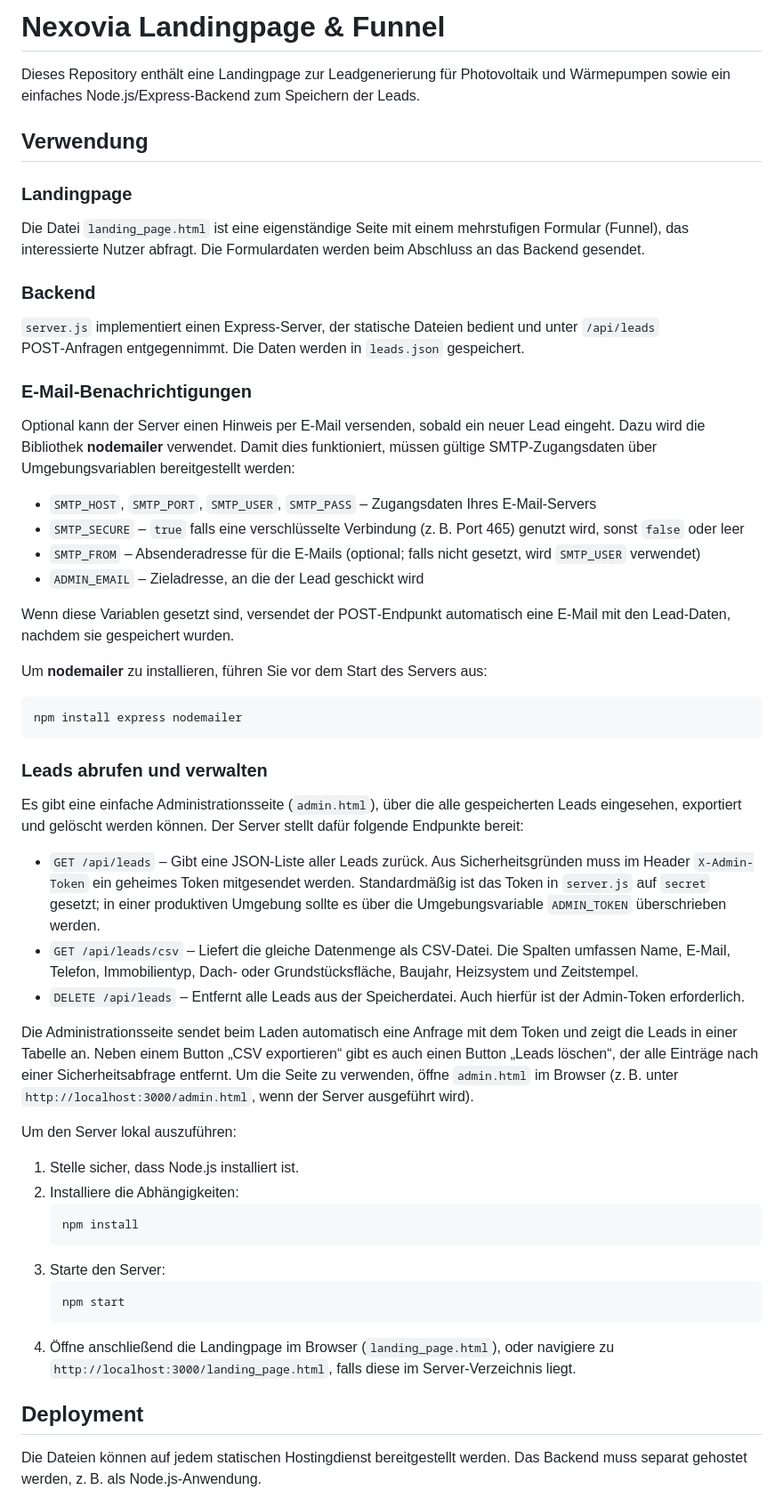
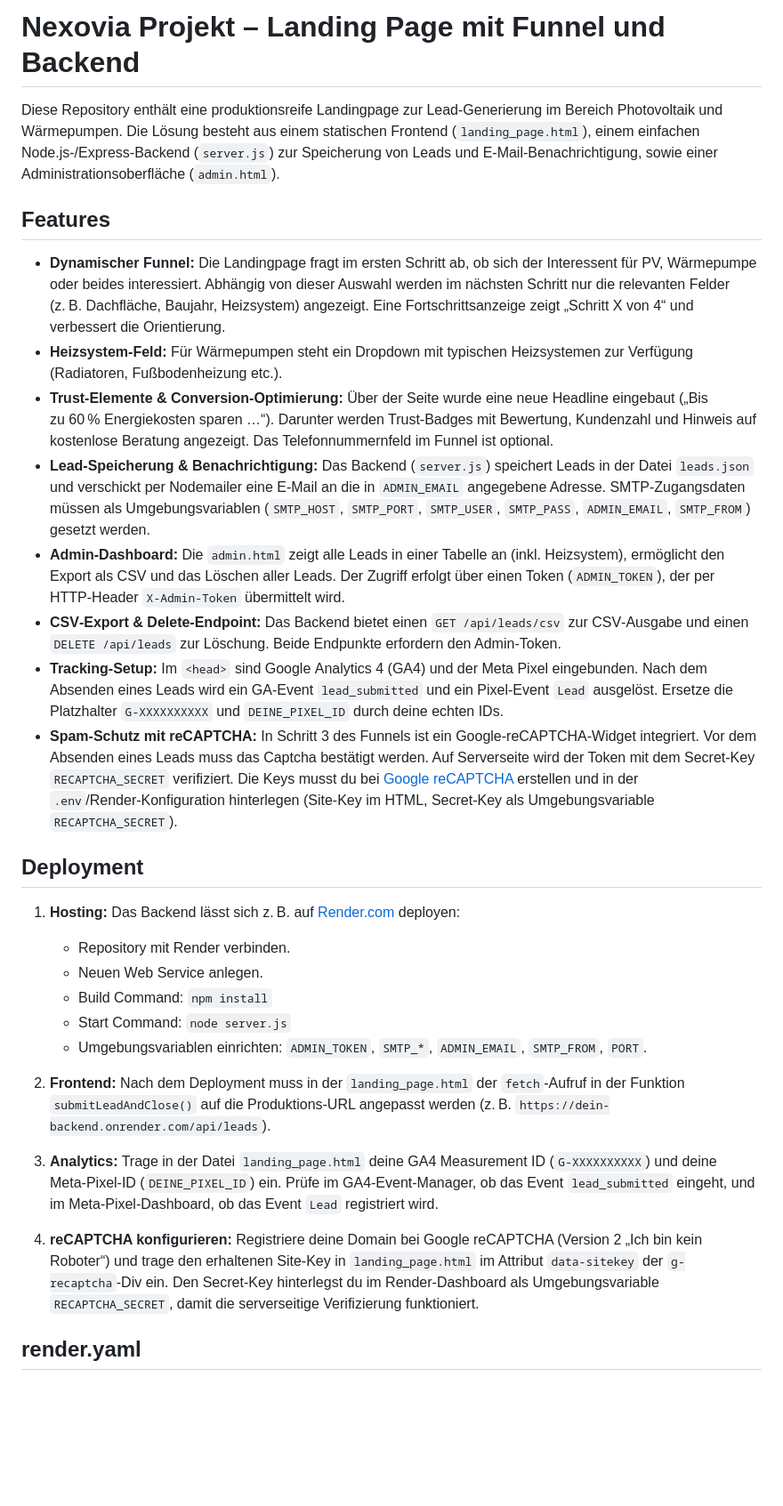
Before and after one commit to timoschreck/nexovia, a Markdown page: README.md, the part around one of its changes. Shown at 89% size. Rendered like a GitHub page; blank space fills up the shorter version.

Commit message:
Aktualisiere README.md mit reCAPTCHA- und Deployment-Anleitung
Erweitert die Dokumentation um Hinweise zur Integration von reCAPTCHA, zur Verwendung von Tracking-IDs, zur Render-Deployment-Konfiguration inklusive render.yaml und zu weiteren Verbesserungen im Protokoll.

````diff
--- a/README.md
+++ b/README.md
@@ -1,57 +1,32 @@
-# Nexovia Landingpage & Funnel
+# Nexovia Projekt – Landing Page mit Funnel und Backend
 
-Dieses Repository enthält eine Landingpage zur Leadgenerierung für Photovoltaik und Wärmepumpen sowie ein einfaches Node.js/Express-Backend zum Speichern der Leads.
+Diese Repository enthält eine produktionsreife Landingpage zur Lead‑Generierung im Bereich Photovoltaik und Wärmepumpen. Die Lösung besteht aus einem statischen Frontend (`landing_page.html`), einem einfachen Node.js‑/Express‑Backend (`server.js`) zur Speicherung von Leads und E‑Mail‑Benachrichtigung, sowie einer Administrationsoberfläche (`admin.html`).
 
-## Verwendung
+## Features
 
-### Landingpage
-
-Die Datei `landing_page.html` ist eine eigenständige Seite mit einem mehrstufigen Formular (Funnel), das interessierte Nutzer abfragt. Die Formulardaten werden beim Abschluss an das Backend gesendet.
-
-### Backend
-
-`server.js` implementiert einen Express‑Server, der statische Dateien bedient und unter `/api/leads` POST‑Anfragen entgegennimmt. Die Daten werden in `leads.json` gespeichert.
-
-### E-Mail-Benachrichtigungen
-
-Optional kann der Server einen Hinweis per E‑Mail versenden, sobald ein neuer Lead eingeht. Dazu wird die Bibliothek **nodemailer** verwendet. Damit dies funktioniert, müssen gültige SMTP‑Zugangsdaten über Umgebungsvariablen bereitgestellt werden:
-
-- `SMTP_HOST`, `SMTP_PORT`, `SMTP_USER`, `SMTP_PASS` – Zugangsdaten Ihres E‑Mail‑Servers
-- `SMTP_SECURE` – `true` falls eine verschlüsselte Verbindung (z. B. Port 465) genutzt wird, sonst `false` oder leer
-- `SMTP_FROM` – Absenderadresse für die E‑Mails (optional; falls nicht gesetzt, wird `SMTP_USER` verwendet)
-- `ADMIN_EMAIL` – Zieladresse, an die der Lead geschickt wird
-
-Wenn diese Variablen gesetzt sind, versendet der POST‑Endpunkt automatisch eine E‑Mail mit den Lead‑Daten, nachdem sie gespeichert wurden.
-
-Um **nodemailer** zu installieren, führen Sie vor dem Start des Servers aus:
-
-```bash
-npm install express nodemailer
-```
-
-### Leads abrufen und verwalten
-
-Es gibt eine einfache Administrationsseite (`admin.html`), über die alle gespeicherten Leads eingesehen, exportiert und gelöscht werden können. Der Server stellt dafür folgende Endpunkte bereit:
-
-* `GET /api/leads` – Gibt eine JSON‑Liste aller Leads zurück. Aus Sicherheitsgründen muss im Header `X-Admin-Token` ein geheimes Token mitgesendet werden. Standardmäßig ist das Token in `server.js` auf `secret` gesetzt; in einer produktiven Umgebung sollte es über die Umgebungsvariable `ADMIN_TOKEN` überschrieben werden.
-* `GET /api/leads/csv` – Liefert die gleiche Datenmenge als CSV‑Datei. Die Spalten umfassen Name, E‑Mail, Telefon, Immobilientyp, Dach- oder Grundstücksfläche, Baujahr, Heizsystem und Zeitstempel.
-* `DELETE /api/leads` – Entfernt alle Leads aus der Speicherdatei. Auch hierfür ist der Admin‑Token erforderlich.
-
-Die Administrationsseite sendet beim Laden automatisch eine Anfrage mit dem Token und zeigt die Leads in einer Tabelle an. Neben einem Button „CSV exportieren“ gibt es auch einen Button „Leads löschen“, der alle Einträge nach einer Sicherheitsabfrage entfernt. Um die Seite zu verwenden, öffne `admin.html` im Browser (z. B. unter `http://localhost:3000/admin.html`, wenn der Server ausgeführt wird).
-
-Um den Server lokal auszuführen:
-
-1. Stelle sicher, dass Node.js installiert ist.
-2. Installiere die Abhängigkeiten:
-   ```bash
-   npm install
-   ```
-3. Starte den Server:
-   ```bash
-   npm start
-   ```
-4. Öffne anschließend die Landingpage im Browser (`landing_page.html`), oder navigiere zu `http://localhost:3000/landing_page.html`, falls diese im Server‑Verzeichnis liegt.
+- **Dynamischer Funnel:** Die Landingpage fragt im ersten Schritt ab, ob sich der Interessent für PV, Wärmepumpe oder beides interessiert. Abhängig von dieser Auswahl werden im nächsten Schritt nur die relevanten Felder (z. B. Dachfläche, Baujahr, Heizsystem) angezeigt. Eine Fortschrittsanzeige zeigt „Schritt X von 4“ und verbessert die Orientierung.
+- **Heizsystem‑Feld:** Für Wärmepumpen steht ein Dropdown mit typischen Heizsystemen zur Verfügung (Radiatoren, Fußbodenheizung etc.).
+- **Trust‑Elemente & Conversion‑Optimierung:** Über der Seite wurde eine neue Headline eingebaut („Bis zu 60 % Energiekosten sparen …“). Darunter werden Trust‑Badges mit Bewertung, Kundenzahl und Hinweis auf kostenlose Beratung angezeigt. Das Telefonnummernfeld im Funnel ist optional.
+- **Lead‑Speicherung & Benachrichtigung:** Das Backend (`server.js`) speichert Leads in der Datei `leads.json` und verschickt per Nodemailer eine E‑Mail an die in `ADMIN_EMAIL` angegebene Adresse. SMTP‑Zugangsdaten müssen als Umgebungsvariablen (`SMTP_HOST`, `SMTP_PORT`, `SMTP_USER`, `SMTP_PASS`, `ADMIN_EMAIL`, `SMTP_FROM`) gesetzt werden.
+- **Admin‑Dashboard:** Die `admin.html` zeigt alle Leads in einer Tabelle an (inkl. Heizsystem), ermöglicht den Export als CSV und das Löschen aller Leads. Der Zugriff erfolgt über einen Token (`ADMIN_TOKEN`), der per HTTP‑Header `X‑Admin‑Token` übermittelt wird.
+- **CSV‑Export & Delete‑Endpoint:** Das Backend bietet einen `GET /api/leads/csv` zur CSV‑Ausgabe und einen `DELETE /api/leads` zur Löschung. Beide Endpunkte erfordern den Admin‑Token.
+- **Tracking‑Setup:** Im `<head>` sind Google Analytics 4 (GA4) und der Meta Pixel eingebunden. Nach dem Absenden eines Leads wird ein GA‑Event `lead_submitted` und ein Pixel‑Event `Lead` ausgelöst. Ersetze die Platzhalter `G‑XXXXXXXXXX` und `DEINE_PIXEL_ID` durch deine echten IDs.
+- **Spam‑Schutz mit reCAPTCHA:** In Schritt 3 des Funnels ist ein Google‑reCAPTCHA‑Widget integriert. Vor dem Absenden eines Leads muss das Captcha bestätigt werden. Auf Serverseite wird der Token mit dem Secret‑Key `RECAPTCHA_SECRET` verifiziert. Die Keys musst du bei [Google reCAPTCHA](https://www.google.com/recaptcha/about/) erstellen und in der `.env`/Render‑Konfiguration hinterlegen (Site‑Key im HTML, Secret‑Key als Umgebungsvariable `RECAPTCHA_SECRET`).
 
 ## Deployment
 
-Die Dateien können auf jedem statischen Hostingdienst bereitgestellt werden. Das Backend muss separat gehostet werden, z. B. als Node.js‑Anwendung.
+1. **Hosting:** Das Backend lässt sich z. B. auf [Render.com](https://render.com/) deployen:
+   - Repository mit Render verbinden.
+   - Neuen Web Service anlegen.
+   - Build Command: `npm install`
+   - Start Command: `node server.js`
+   - Umgebungsvariablen einrichten: `ADMIN_TOKEN`, `SMTP_*`, `ADMIN_EMAIL`, `SMTP_FROM`, `PORT`.
+
+2. **Frontend:** Nach dem Deployment muss in der `landing_page.html` der `fetch`‑Aufruf in der Funktion `submitLeadAndClose()` auf die Produktions‑URL angepasst werden (z. B. `https://dein-backend.onrender.com/api/leads`).
+
+3. **Analytics:** Trage in der Datei `landing_page.html` deine GA4 Measurement ID (`G-XXXXXXXXXX`) und deine Meta‑Pixel‑ID (`DEINE_PIXEL_ID`) ein. Prüfe im GA4‑Event‑Manager, ob das Event `lead_submitted` eingeht, und im Meta‑Pixel‑Dashboard, ob das Event `Lead` registriert wird.
+
+4. **reCAPTCHA konfigurieren:** Registriere deine Domain bei Google reCAPTCHA (Version 2 „Ich bin kein Roboter“) und trage den erhaltenen Site‑Key in `landing_page.html` im Attribut `data-sitekey` der `g-recaptcha`‑Div ein. Den Secret‑Key hinterlegst du im Render‑Dashboard als Umgebungsvariable `RECAPTCHA_SECRET`, damit die serverseitige Verifizierung funktioniert.
+
+## render.yaml
+
````
Also changed, not shown: other parts of README.md (+9 -0 lines).
